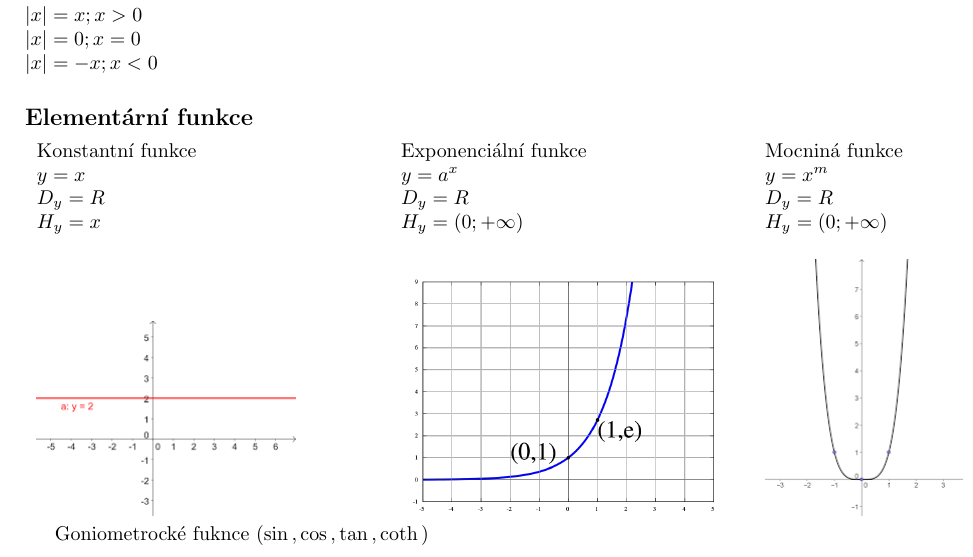
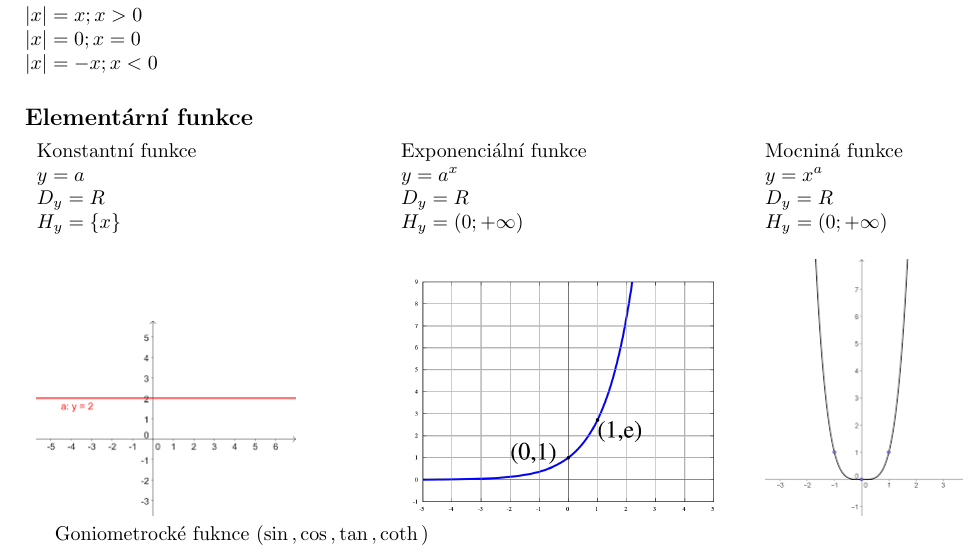
Before and after one commit to KopyTKG/UJEP_notes, a LaTeX document (1-semestr/matematika-ter.tex): part of the page, cut so that both start at the same text. Compiled offline with pdfLaTeX.

Commit message:
math edit

```diff
--- a/1-semestr/matematika-ter.tex
+++ b/1-semestr/matematika-ter.tex
@@ -44,9 +44,9 @@ Absolutní hodnota \\
     \subsection*{Elementární funkce}
 \begin{tabular}{p{6cm} p{6cm} p{6cm}}
     Konstantní funkce & Exponenciální funkce & Mocniná funkce \\
-    $y = x$ & $y = a^x$ & $y = x^m$ \\
+    $y = a$ & $y = a^x$ & $y = x^a$ \\
     $D_y=R$ & $D_y = R$ & $D_y = R$ \\
-    $H_y = {x}$ & $H_y = (0;+\infty)$ & $H_y = (0;+\infty)$ \\ \\
+    $H_y = \{x\}$ & $H_y = (0;+\infty)$ & $H_y = (0;+\infty)$ \\ \\
     \includegraphics[scale=.5]{konst.png}&
     \includegraphics[scale=.2]{exp.png}&
     \includegraphics[scale=.5]{mocnina.png} \\
```
Also changed, not shown: 1-semestr/matematika-cv.pdf, 1-semestr/matematika-ter.pdf.
